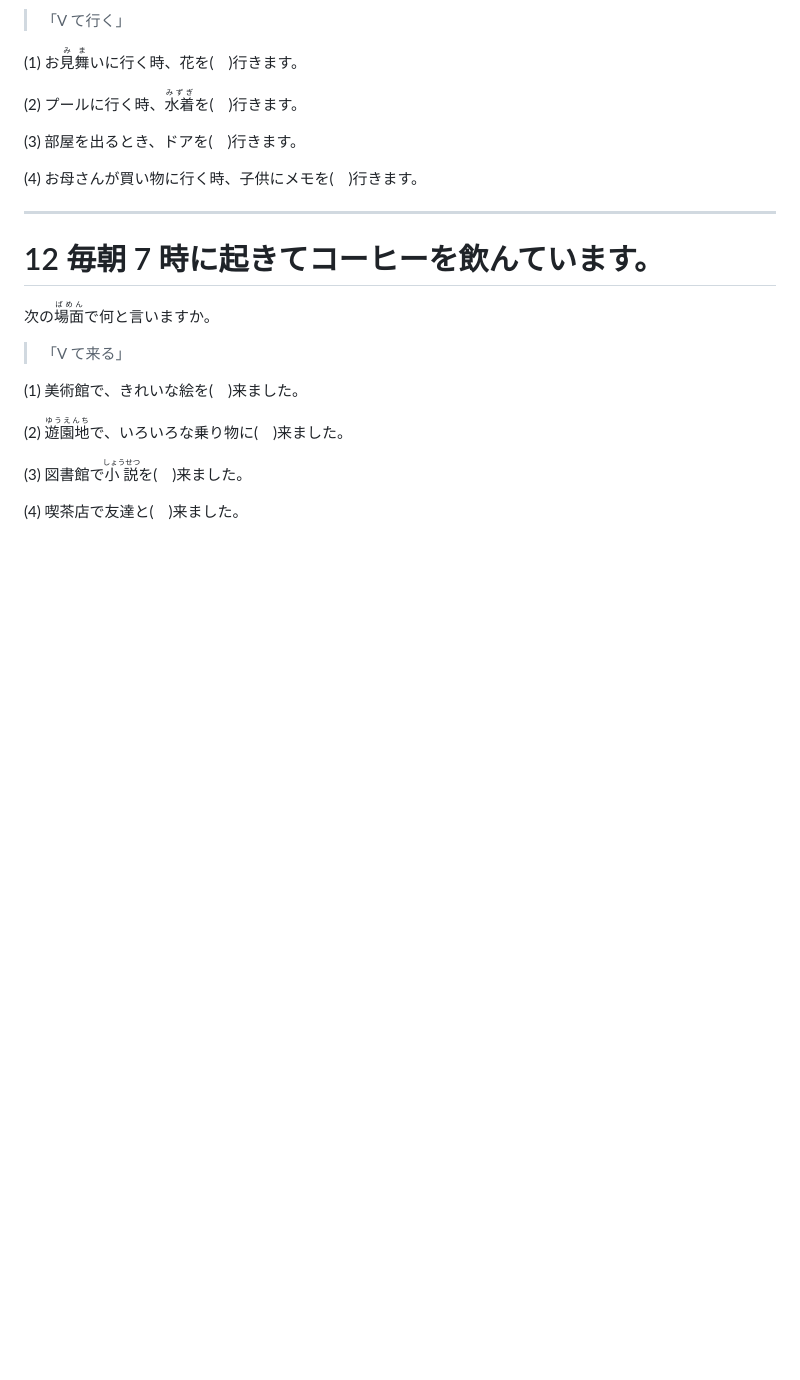
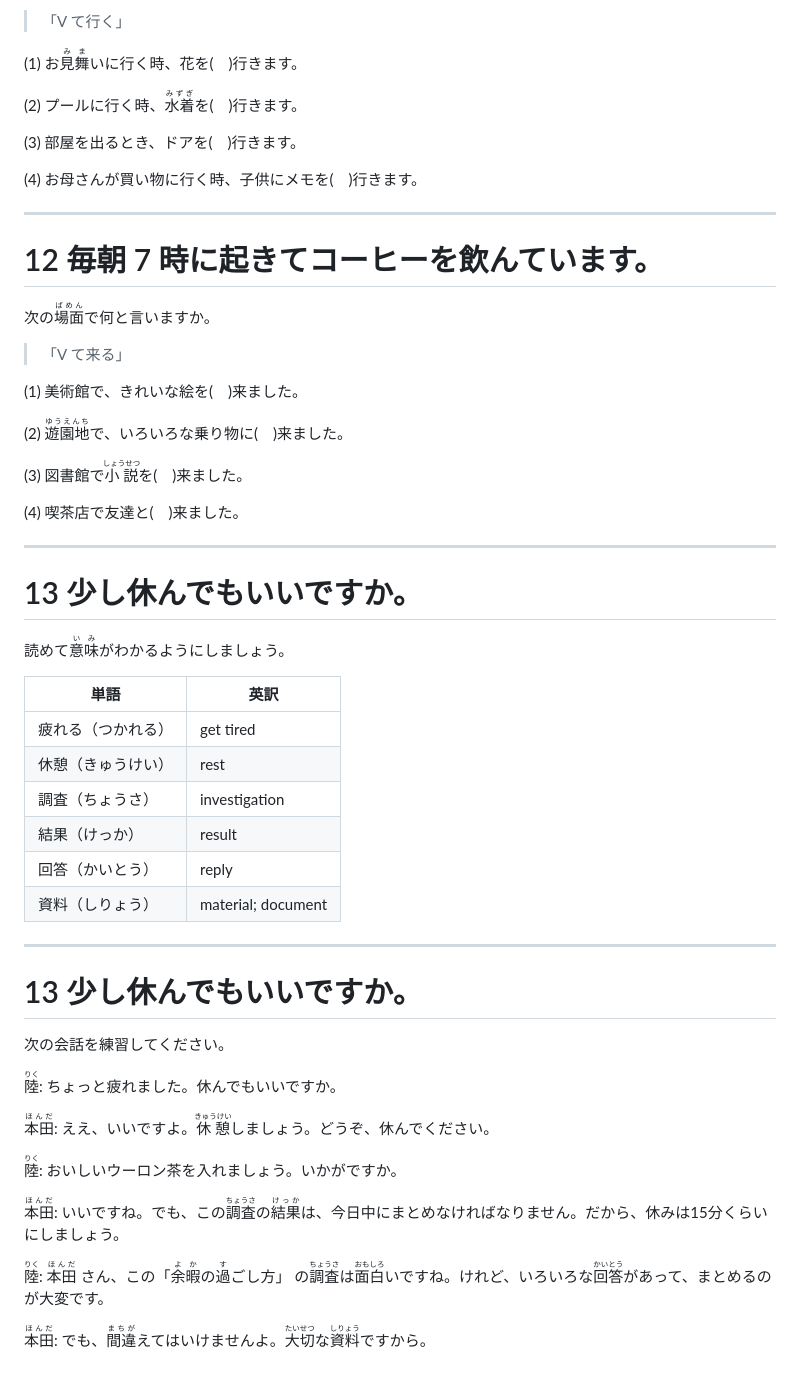
Before and after one commit to jyboy/japanese-conversation, a Markdown page: slides.md, the part around the change. Drawn GitHub-style; blank space fills up the shorter version.

Commit message:
📝 Lesson 13

```diff
--- a/slides.md
+++ b/slides.md
@@ -1752,3 +1752,37 @@ A: 私たちも、<ruby>舟<rt>ふね</rt></ruby>に乗りませんか。
 <p>(2) <ruby>遊園地<rt>ゆうえんち</rt></ruby>で、いろいろな乗り物に(　)来ました。</p>
 <p>(3) 図書館で<ruby>小説<rt>しょうせつ</rt></ruby>を(　)来ました。</p>
 <p>(4) 喫茶店で友達と(　)来ました。</p>
+
+---
+
+# 13 少し休んでもいいですか。
+
+読めて<ruby>意味<rt>いみ</rt></ruby>がわかるようにしましょう。
+
+| **単語**           | **英訳**           |
+| ------------------ | ------------------ |
+| 疲れる（つかれる） | get tired          |
+| 休憩（きゅうけい） | rest               |
+| 調査（ちょうさ）   | investigation      |
+| 結果（けっか）     | result             |
+| 回答（かいとう）   | reply              |
+| 資料（しりょう）   | material; document |
+
+---
+
+# 13 少し休んでもいいですか。
+
+<style>
+.slidev-layout p {
+  font-size: 1.625rem;
+}
+</style>
+
+次の会話を練習してください。
+
+<p><ruby>陸<rt>りく</rt></ruby>: ちょっと疲れました。休んでもいいですか。</p>
+<p><ruby>本田<rt>ほんだ</rt></ruby>: ええ、いいですよ。<ruby>休憩<rt>きゅうけい</rt></ruby>しましょう。どうぞ、休んでください。</p>
+<p><ruby>陸<rt>りく</rt></ruby>: おいしいウーロン茶を入れましょう。いかがですか。</p>
+<p><ruby>本田<rt>ほんだ</rt></ruby>: いいですね。でも、この<ruby>調査<rt>ちょうさ</rt></ruby>の<ruby>結果<rt>けっか</rt></ruby>は、今日中にまとめなければなりません。だから、休みは15分くらいにしましょう。</p>
+<p><ruby>陸<rt>りく</rt></ruby>: <ruby>本田<rt>ほんだ</rt></ruby> さん、この「<ruby>余暇<rt>よか</rt></ruby>の<ruby>過<rt>す</rt></ruby>ごし方」 の<ruby>調査<rt>ちょうさ</rt></ruby>は<ruby>面白<rt>おもしろ</rt></ruby>いですね。けれど、いろいろな<ruby>回答<rt>かいとう</rt></ruby>があって、まとめるのが大変です。</p>
+<p><ruby>本田<rt>ほんだ</rt></ruby>: でも、<ruby>間違<rt>まちが</rt></ruby>えてはいけませんよ。<ruby>大切<rt>たいせつ</rt></ruby>な<ruby>資料<rt>しりょう</rt></ruby>ですから。</p>
```
